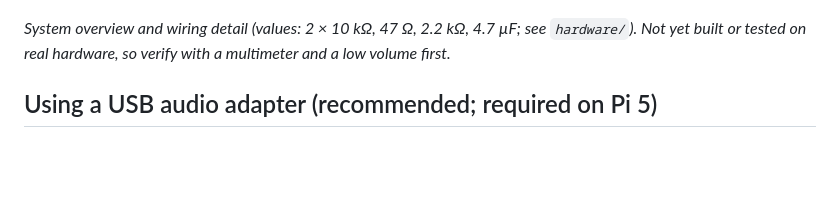
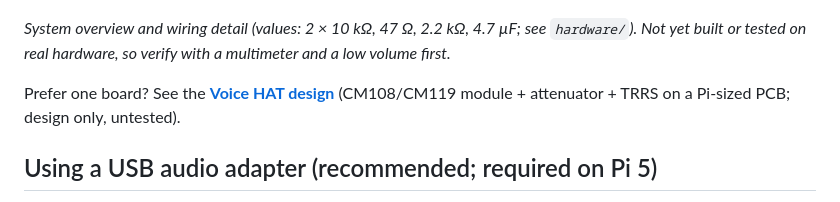
Before and after one commit to saurabhima/RealTimeVoiceCloner, a Markdown page: README.md, the part around the change. GitHub-like rendering; blank space fills up the shorter version.

Commit message:
Add Voice HAT design package: schematic, KiCad netlist, BoM
Co-Authored-By: Claude Sonnet 5.5 <noreply@anthropic.com>
Claude-Session: https://claude.ai/code/session_01XttNqu7wBhQxrmamxngdwL

```diff
--- a/README.md
+++ b/README.md
@@ -47,6 +47,8 @@ Only convert voices you have permission to use, and don't use this to deceive or
 ![Wiring schematic](docs/schematic.png)
 
 *System overview and wiring detail (values: 2 × 10 kΩ, 47 Ω, 2.2 kΩ, 4.7 µF; see `hardware/`). Not yet built or tested on real hardware, so verify with a multimeter and a low volume first.*
+
+Prefer one board? See the **[Voice HAT design](hardware/hat/README.md)** (CM108/CM119 module + attenuator + TRRS on a Pi-sized PCB; design only, untested).
 
 ## Using a USB audio adapter (recommended; required on Pi 5)
 1. Plug in the USB mic and the USB audio adapter, then run `rtvc devices`. Both appear as USB devices; note each name.
```
Also changed, not shown: hardware/hat/README.md (added, +29 -0 lines), docs/hat_schematic.png (added), 3 other files.
